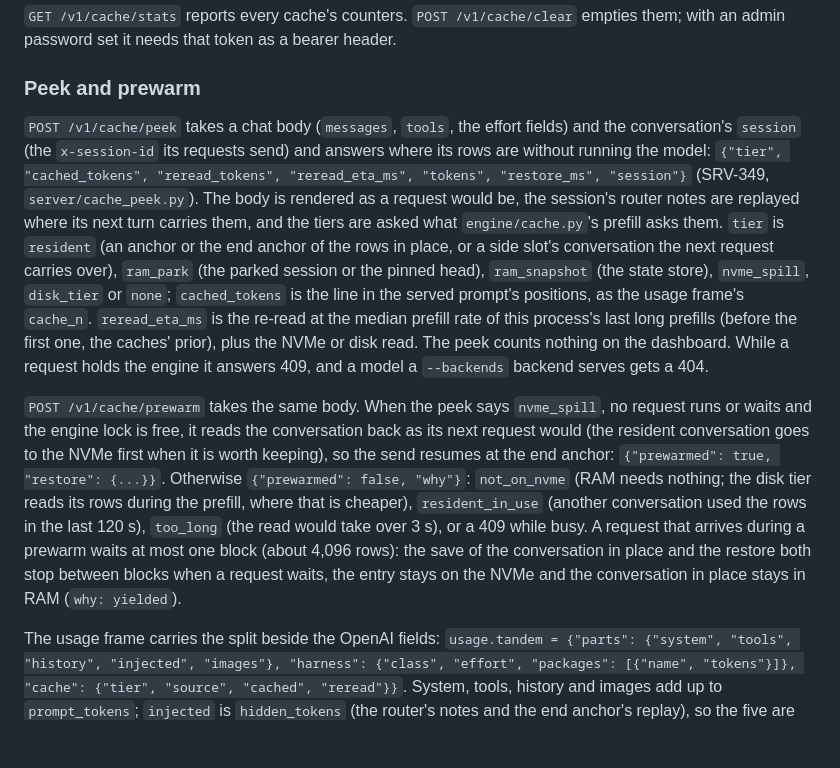
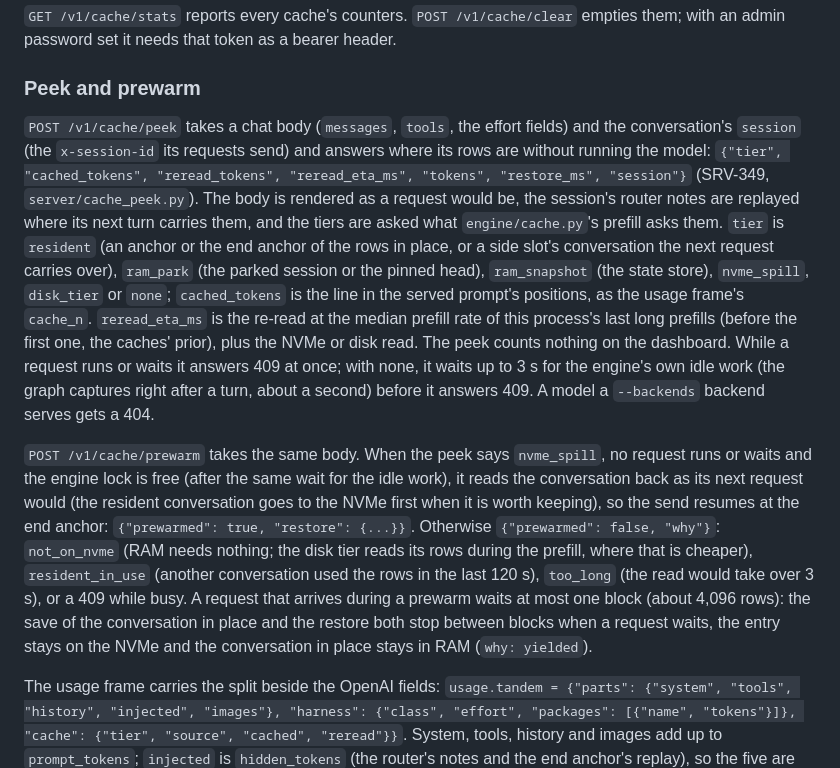
Before and after one commit to 0xBakeer/TandemLLM, a Markdown page: docs/caches.md, the part around the change. Rendered like a GitHub page; blank space fills up the shorter version.

Commit message:
docs/caches.md: the peek and the prewarm wait for the engine's idle work

```diff
--- a/docs/caches.md
+++ b/docs/caches.md
@@ -241,9 +241,9 @@ A model's own numbers come from its adapter (SRV-335). The prefill workspace is
 
 ### Peek and prewarm
 
-`POST /v1/cache/peek` takes a chat body (`messages`, `tools`, the effort fields) and the conversation's `session` (the `x-session-id` its requests send) and answers where its rows are without running the model: `{"tier", "cached_tokens", "reread_tokens", "reread_eta_ms", "tokens", "restore_ms", "session"}` (SRV-349, `server/cache_peek.py`). The body is rendered as a request would be, the session's router notes are replayed where its next turn carries them, and the tiers are asked what `engine/cache.py`'s prefill asks them. `tier` is `resident` (an anchor or the end anchor of the rows in place, or a side slot's conversation the next request carries over), `ram_park` (the parked session or the pinned head), `ram_snapshot` (the state store), `nvme_spill`, `disk_tier` or `none`; `cached_tokens` is the line in the served prompt's positions, as the usage frame's `cache_n`. `reread_eta_ms` is the re-read at the median prefill rate of this process's last long prefills (before the first one, the caches' prior), plus the NVMe or disk read. The peek counts nothing on the dashboard. While a request holds the engine it answers 409, and a model a `--backends` backend serves gets a 404.
+`POST /v1/cache/peek` takes a chat body (`messages`, `tools`, the effort fields) and the conversation's `session` (the `x-session-id` its requests send) and answers where its rows are without running the model: `{"tier", "cached_tokens", "reread_tokens", "reread_eta_ms", "tokens", "restore_ms", "session"}` (SRV-349, `server/cache_peek.py`). The body is rendered as a request would be, the session's router notes are replayed where its next turn carries them, and the tiers are asked what `engine/cache.py`'s prefill asks them. `tier` is `resident` (an anchor or the end anchor of the rows in place, or a side slot's conversation the next request carries over), `ram_park` (the parked session or the pinned head), `ram_snapshot` (the state store), `nvme_spill`, `disk_tier` or `none`; `cached_tokens` is the line in the served prompt's positions, as the usage frame's `cache_n`. `reread_eta_ms` is the re-read at the median prefill rate of this process's last long prefills (before the first one, the caches' prior), plus the NVMe or disk read. The peek counts nothing on the dashboard. While a request runs or waits it answers 409 at once; with none, it waits up to 3 s for the engine's own idle work (the graph captures right after a turn, about a second) before it answers 409. A model a `--backends` backend serves gets a 404.
 
-`POST /v1/cache/prewarm` takes the same body. When the peek says `nvme_spill`, no request runs or waits and the engine lock is free, it reads the conversation back as its next request would (the resident conversation goes to the NVMe first when it is worth keeping), so the send resumes at the end anchor: `{"prewarmed": true, "restore": {...}}`. Otherwise `{"prewarmed": false, "why"}`: `not_on_nvme` (RAM needs nothing; the disk tier reads its rows during the prefill, where that is cheaper), `resident_in_use` (another conversation used the rows in the last 120 s), `too_long` (the read would take over 3 s), or a 409 while busy. A request that arrives during a prewarm waits at most one block (about 4,096 rows): the save of the conversation in place and the restore both stop between blocks when a request waits, the entry stays on the NVMe and the conversation in place stays in RAM (`why: yielded`).
+`POST /v1/cache/prewarm` takes the same body. When the peek says `nvme_spill`, no request runs or waits and the engine lock is free (after the same wait for the idle work), it reads the conversation back as its next request would (the resident conversation goes to the NVMe first when it is worth keeping), so the send resumes at the end anchor: `{"prewarmed": true, "restore": {...}}`. Otherwise `{"prewarmed": false, "why"}`: `not_on_nvme` (RAM needs nothing; the disk tier reads its rows during the prefill, where that is cheaper), `resident_in_use` (another conversation used the rows in the last 120 s), `too_long` (the read would take over 3 s), or a 409 while busy. A request that arrives during a prewarm waits at most one block (about 4,096 rows): the save of the conversation in place and the restore both stop between blocks when a request waits, the entry stays on the NVMe and the conversation in place stays in RAM (`why: yielded`).
 
 The usage frame carries the split beside the OpenAI fields: `usage.tandem = {"parts": {"system", "tools", "history", "injected", "images"}, "harness": {"class", "effort", "packages": [{"name", "tokens"}]}, "cache": {"tier", "source", "cached", "reread"}}`. System, tools, history and images add up to `prompt_tokens`; `injected` is `hidden_tokens` (the router's notes and the end anchor's replay), so the five are the prompt the engine read, `cached` plus `reread`. `harness` is null for a request no router plan served. The Chat tab's chatd reads both (docs/chat.md).
 
```
